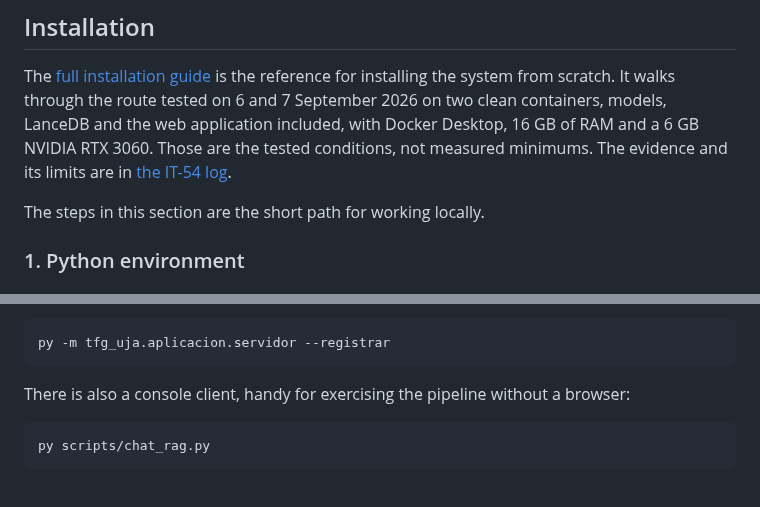
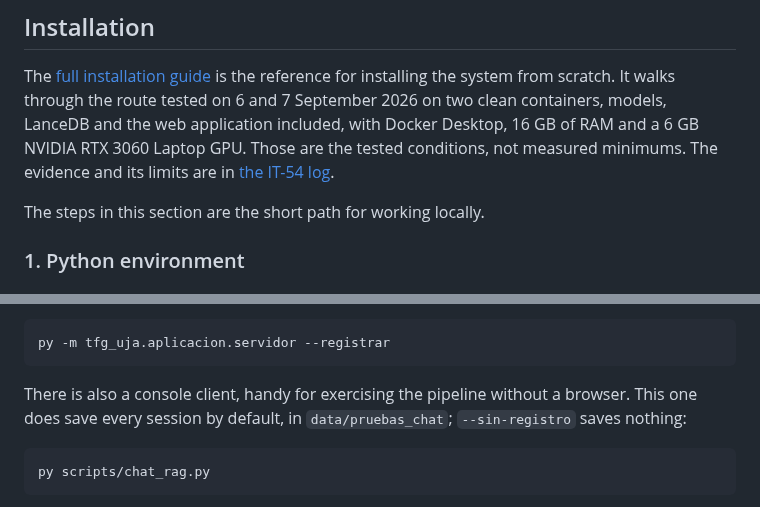
Before and after one commit to samubp10/tfg-recomendador-uja, a Markdown page: README.en.md, 2 parts joined by grey strips. GitHub-like rendering.

Commit message:
docs(IT-140): la versión inglesa del README, igual que la española
Mismos dos cambios: dónde guarda la consola y la tarjeta gráfica de portátil.

````diff
--- a/README.en.md
+++ b/README.en.md
@@ -165,7 +165,7 @@ The [full installation guide](docs/instalacion.md) is the reference for
 installing the system from scratch. It walks through the route tested on 6 and
 7 September 2026 on two clean containers, models, LanceDB and the web
 application included, with Docker Desktop, 16 GB of RAM and a 6 GB NVIDIA RTX
-3060. Those are the tested conditions, not measured minimums. The evidence and
+3060 Laptop GPU. Those are the tested conditions, not measured minimums. The evidence and
 its limits are in [the IT-54 log](docs/experimentos/it54-instalacion.md).
 
 The steps in this section are the short path for working locally.
@@ -256,7 +256,8 @@ py -m tfg_uja.aplicacion.servidor --registrar
 ```
 
 There is also a console client, handy for exercising the pipeline without a
-browser:
+browser. This one does save every session by default, in `data/pruebas_chat`;
+`--sin-registro` saves nothing:
 
 ```console
 py scripts/chat_rag.py
````
